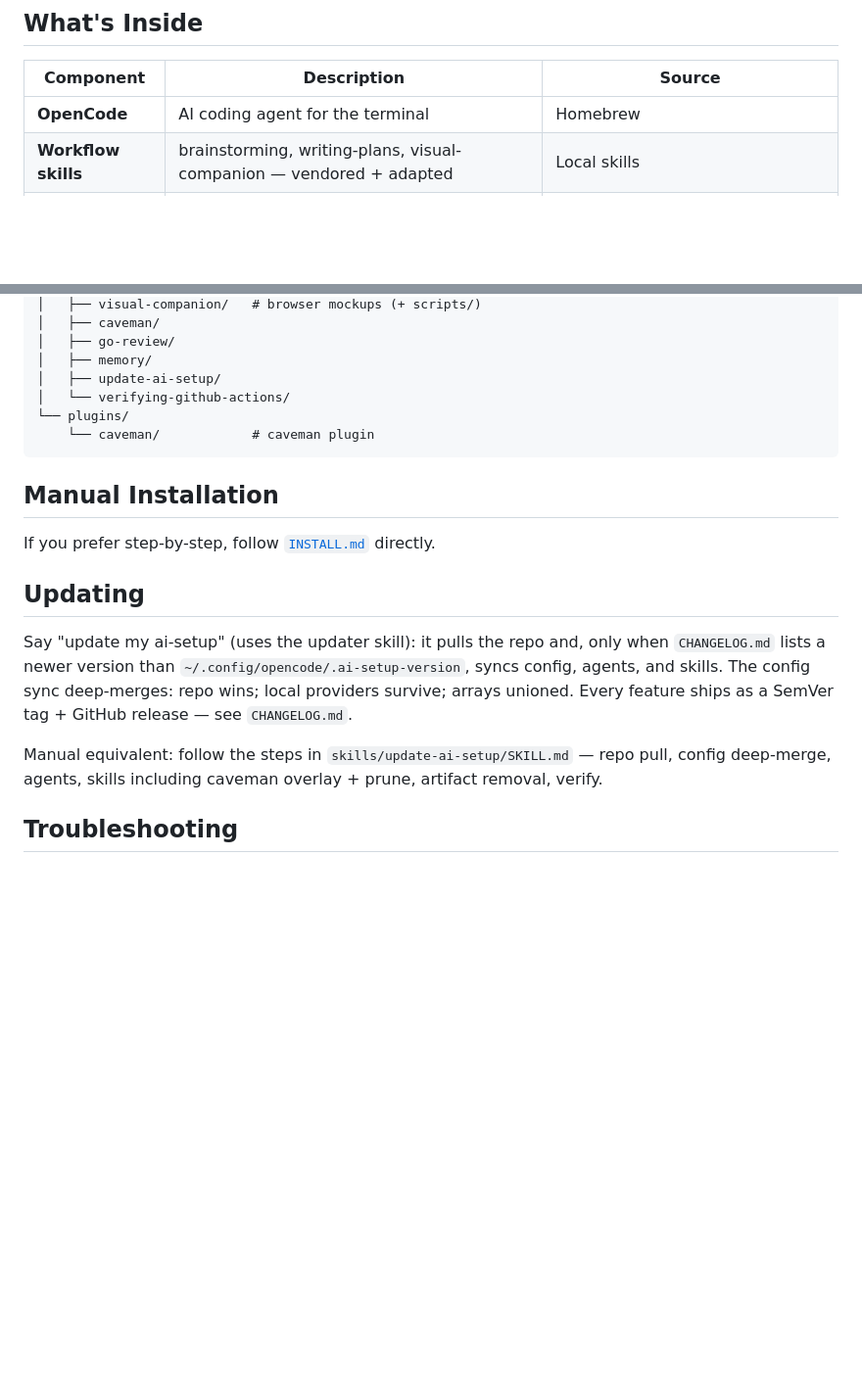
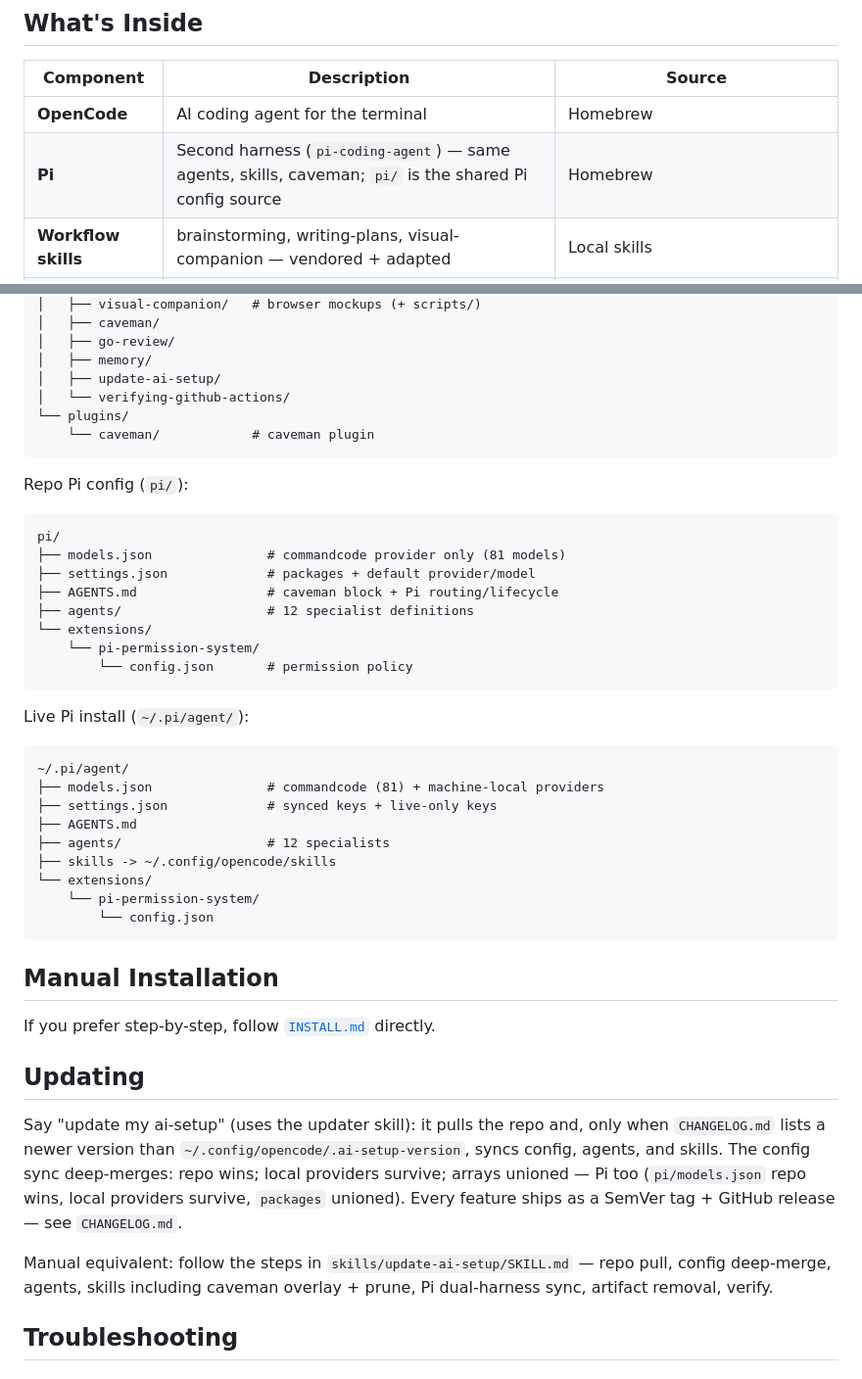
Before and after one commit to controllan/ai-setup, a Markdown page: README.md, 2 parts joined by grey strips. Shown at 98% size. GitHub-like rendering; blank space fills up the shorter version.

Commit message:
docs(readme): document Pi dual harness

````diff
--- a/README.md
+++ b/README.md
@@ -7,6 +7,7 @@ Complete AI development environment — **OpenCode + Agents + Workflow Skills +
 | Component | Description | Source |
 |-----------|-------------|--------|
 | **OpenCode** | AI coding agent for the terminal | Homebrew |
+| **Pi** | Second harness (`pi-coding-agent`) — same agents, skills, caveman; `pi/` is the shared Pi config source | Homebrew |
 | **Workflow skills** | brainstorming, writing-plans, visual-companion — vendored + adapted | Local skills |
 | **Caveman** | Token compression (cuts ~75% output) — trimmed base skill | Local skill |
 | **Memory** | Persistent agent memory via Obsidian | Local skill |
@@ -109,6 +126,33 @@ OpenCode will read `INSTALL.md` and execute every step automatically, handling e
     └── caveman/            # caveman plugin
 ```
 
+Repo Pi config (`pi/`):
+
+```
+pi/
+├── models.json               # commandcode provider only (81 models)
+├── settings.json             # packages + default provider/model
+├── AGENTS.md                 # caveman block + Pi routing/lifecycle
+├── agents/                   # 12 specialist definitions
+└── extensions/
+    └── pi-permission-system/
+        └── config.json       # permission policy
+```
+
+Live Pi install (`~/.pi/agent/`):
+
+```
+~/.pi/agent/
+├── models.json               # commandcode (81) + machine-local providers
+├── settings.json             # synced keys + live-only keys
+├── AGENTS.md
+├── agents/                   # 12 specialists
+├── skills -> ~/.config/opencode/skills
+└── extensions/
+    └── pi-permission-system/
+        └── config.json
+```
+
 ## Manual Installation
 
 If you prefer step-by-step, follow [`INSTALL.md`](INSTALL.md) directly.
@@ -118,12 +162,12 @@ If you prefer step-by-step, follow [`INSTALL.md`](INSTALL.md) directly.
 Say "update my ai-setup" (uses the updater skill): it pulls the repo and, only
 when `CHANGELOG.md` lists a newer version than
 `~/.config/opencode/.ai-setup-version`, syncs config, agents, and skills. The
-config sync deep-merges: repo wins; local providers survive; arrays unioned.
+config sync deep-merges: repo wins; local providers survive; arrays unioned — Pi too (`pi/models.json` repo wins, local providers survive, `packages` unioned).
 Every feature ships as a SemVer tag + GitHub release — see `CHANGELOG.md`.
 
 Manual equivalent: follow the steps in `skills/update-ai-setup/SKILL.md` —
 repo pull, config deep-merge, agents, skills including caveman overlay + prune,
-artifact removal, verify.
+Pi dual-harness sync, artifact removal, verify.
 
 ## Troubleshooting
 
````
Also changed, not shown: other parts of README.md (+49 -0 lines).
